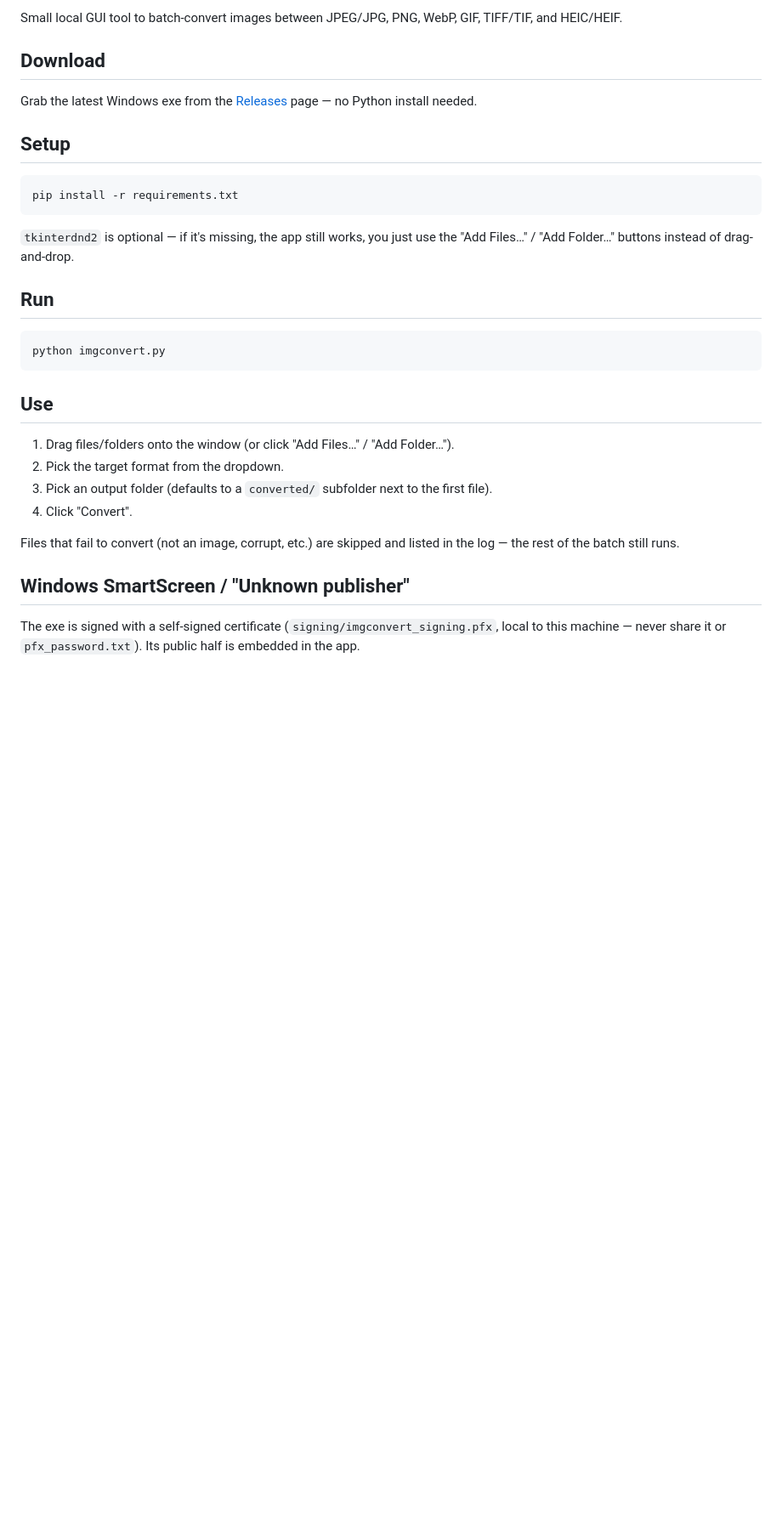
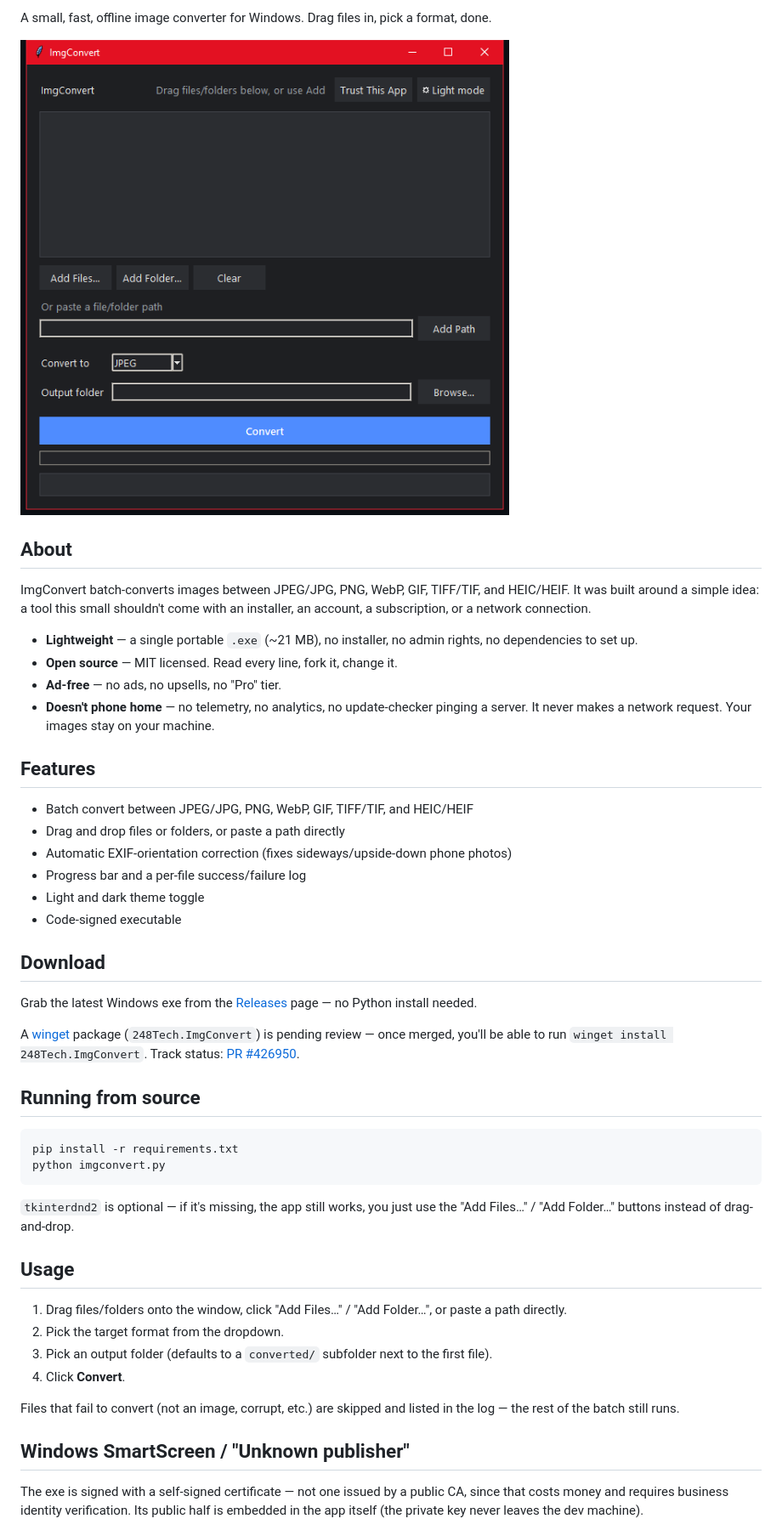
Before and after one commit to 248Tech/ImgConvert, a Markdown page: README.md, the part around one of its changes. Shown at 85% size. Drawn GitHub-style; pictures changed too: assets/screenshot.png (added); blank space fills up the shorter version.

Commit message:
Professional README pass with screenshot and repo About metadata
Adds an About section highlighting the lightweight/open-source/ad-free/no-telemetry
design, a real screenshot, badges, and sets the repo description/topics for
discoverability.

````diff
--- a/README.md
+++ b/README.md
@@ -4,5 +6,25 @@
 
-Small local GUI tool to batch-convert images between JPEG/JPG, PNG, WebP, GIF, TIFF/TIF, and HEIC/HEIF.
+A small, fast, offline image converter for Windows. Drag files in, pick a format, done.
+
+![ImgConvert screenshot](assets/screenshot.png)
+
+## About
+
+ImgConvert batch-converts images between JPEG/JPG, PNG, WebP, GIF, TIFF/TIF, and HEIC/HEIF. It was built around a simple idea: a tool this small shouldn't come with an installer, an account, a subscription, or a network connection.
+
+- **Lightweight** — a single portable `.exe` (~21 MB), no installer, no admin rights, no dependencies to set up.
+- **Open source** — MIT licensed. Read every line, fork it, change it.
+- **Ad-free** — no ads, no upsells, no "Pro" tier.
+- **Doesn't phone home** — no telemetry, no analytics, no update-checker pinging a server. It never makes a network request. Your images stay on your machine.
+
+## Features
+
+- Batch convert between JPEG/JPG, PNG, WebP, GIF, TIFF/TIF, and HEIC/HEIF
+- Drag and drop files or folders, or paste a path directly
+- Automatic EXIF-orientation correction (fixes sideways/upside-down phone photos)
+- Progress bar and a per-file success/failure log
+- Light and dark theme toggle
+- Code-signed executable
 
 ## Download
 
@@ -10,28 +32,25 @@ Grab the latest Windows exe from the [Releases](../../releases) page — no Pyth
 
-## Setup
+A [winget](https://github.com/microsoft/winget-pkgs) package (`248Tech.ImgConvert`) is pending review — once merged, you'll be able to run `winget install 248Tech.ImgConvert`. Track status: [PR #426950](https://github.com/microsoft/winget-pkgs/pull/426950).
+
+## Running from source
 
 ```
 pip install -r requirements.txt
+python imgconvert.py
 ```
 
 `tkinterdnd2` is optional — if it's missing, the app still works, you just use the "Add Files…" / "Add Folder…" buttons instead of drag-and-drop.
 
-## Run
+## Usage
 
-```
-python imgconvert.py
-```
-
-## Use
-
-1. Drag files/folders onto the window (or click "Add Files…" / "Add Folder…").
+1. Drag files/folders onto the window, click "Add Files…" / "Add Folder…", or paste a path directly.
 2. Pick the target format from the dropdown.
 3. Pick an output folder (defaults to a `converted/` subfolder next to the first file).
-4. Click "Convert".
+4. Click **Convert**.
 
 Files that fail to convert (not an image, corrupt, etc.) are skipped and listed in the log — the rest of the batch still runs.
 
 ## Windows SmartScreen / "Unknown publisher"
 
-The exe is signed with a self-signed certificate (`signing/imgconvert_signing.pfx`, local to this machine — never share it or `pfx_password.txt`). Its public half is embedded in the app.
+The exe is signed with a self-signed certificate — not one issued by a public CA, since that costs money and requires business identity verification. Its public half is embedded in the app itself (the private key never leaves the dev machine).
 
````
Also changed, not shown: other parts of README.md (+13 -3 lines).
